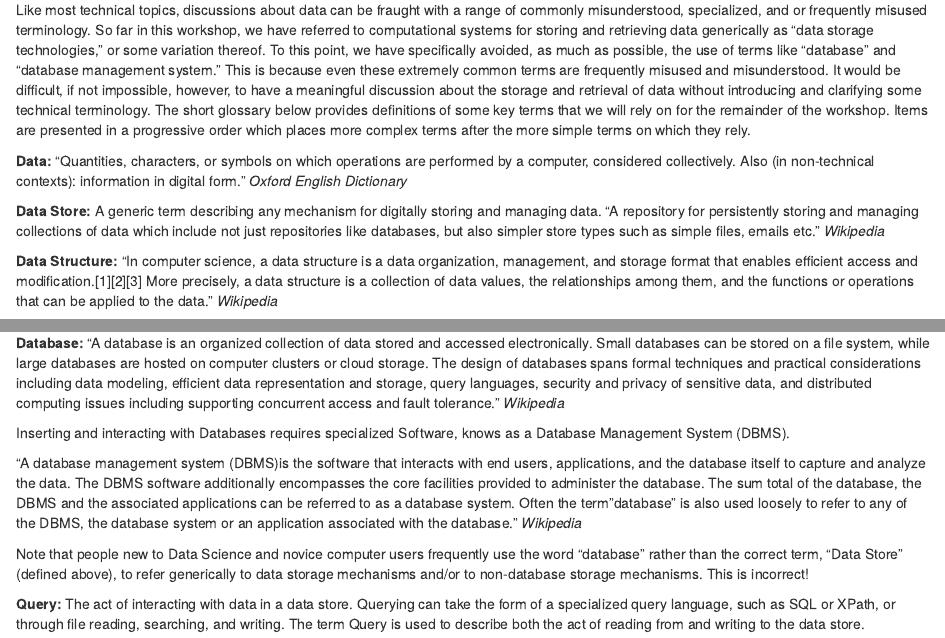
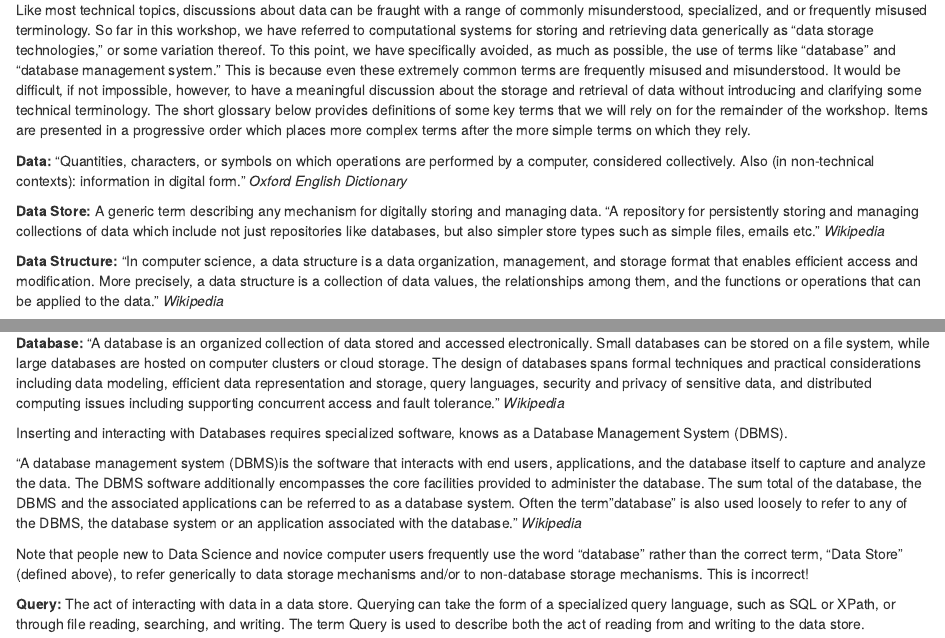
Before and after one commit to beweber620/workshop_intro_to_data_storage, an R Markdown document (01_basic_considerations.Rmd): the page in a window 1100 px wide, from 650 px down, and a second part further down, joined at a grey line. Rendered offline with R 4.5, knitr and Pandoc, with nearby package versions; drawn as R Markdown's standard HTML page in place of the format the file asks for.

```diff
--- a/01_basic_considerations.Rmd
+++ b/01_basic_considerations.Rmd
@@ -25,7 +25,7 @@
 
 **Data Store:** A generic term describing any mechanism for digitally storing and managing data.  “A repository for persistently storing and managing collections of data which include not just repositories like databases, but also simpler store types such as simple files, emails etc.” *Wikipedia*
 
-**Data Structure:** “In computer science, a data structure is a data organization, management, and storage format that enables efficient access and modification.[1][2][3] More precisely, a data structure is a collection of data values, the relationships among them, and the functions or operations that can be applied to the data.” *Wikipedia*
+**Data Structure:** “In computer science, a data structure is a data organization, management, and storage format that enables efficient access and modification. More precisely, a data structure is a collection of data values, the relationships among them, and the functions or operations that can be applied to the data.” *Wikipedia*
 
 All data has a structure, as do all data stores.  (Even Randomness is a structure.)  The most common data structures are covered in detail as part of this workshop.  The key concept to grasp about data structures is that all structures have implications for how easily data can be accessed, manipulated, and analyzed.  For example, data with a random structure requires that significant computational effort be applied to create an ordered list of observations based on a particular value, whereas the same list could be created with minimal computational effort if the data we stored according to this order.
 
@@ -33,7 +33,7 @@
 
 **Database:** “A database is an organized collection of data stored and accessed electronically. Small databases can be stored on a file system, while large databases are hosted on computer clusters or cloud storage. The design of databases spans formal techniques and practical considerations including data modeling, efficient data representation and storage, query languages, security and privacy of sensitive data, and distributed computing issues including supporting concurrent access and fault tolerance.”  *Wikipedia*
 
-Inserting and interacting with Databases requires specialized Software, knows as a Database Management System (DBMS).
+Inserting and interacting with Databases requires specialized software, knows as a Database Management System (DBMS).
 
 “A database management system (DBMS)is the software that interacts with end users, applications, and the database itself to capture and analyze the data. The DBMS software additionally encompasses the core facilities provided to administer the database. The sum total of the database, the DBMS and the associated applications can be referred to as a database system. Often the term "database" is also used loosely to refer to any of the DBMS, the database system or an application associated with the database.” *Wikipedia*
 
```
Also changed, not shown: img/1024px-DARPA_Big_Data.jpeg (added), img/1024px-Institutional_Control_Data_Structure_Diagram.jpeg (added), img/1024px-UCT_RDM-icon_06_Manage-Store-Preserve.png (added), img/640px-Noun_dizziness_2017370.svg.png (added), img/LinguaLibre_-_Data_Model_Overview.svg (added), img/Neo4j-logo_color.png (added), img/Noun_confusion_Delwar_781825.svg (added), img/WADP_Lua_Tables_ER_Diagram.png (added), img/excel.png (added), img/lucene.png (added), img/mongo.png (added), img/mysql.png (added), img/wikipedia_db_software.png (added), 5 other files.
